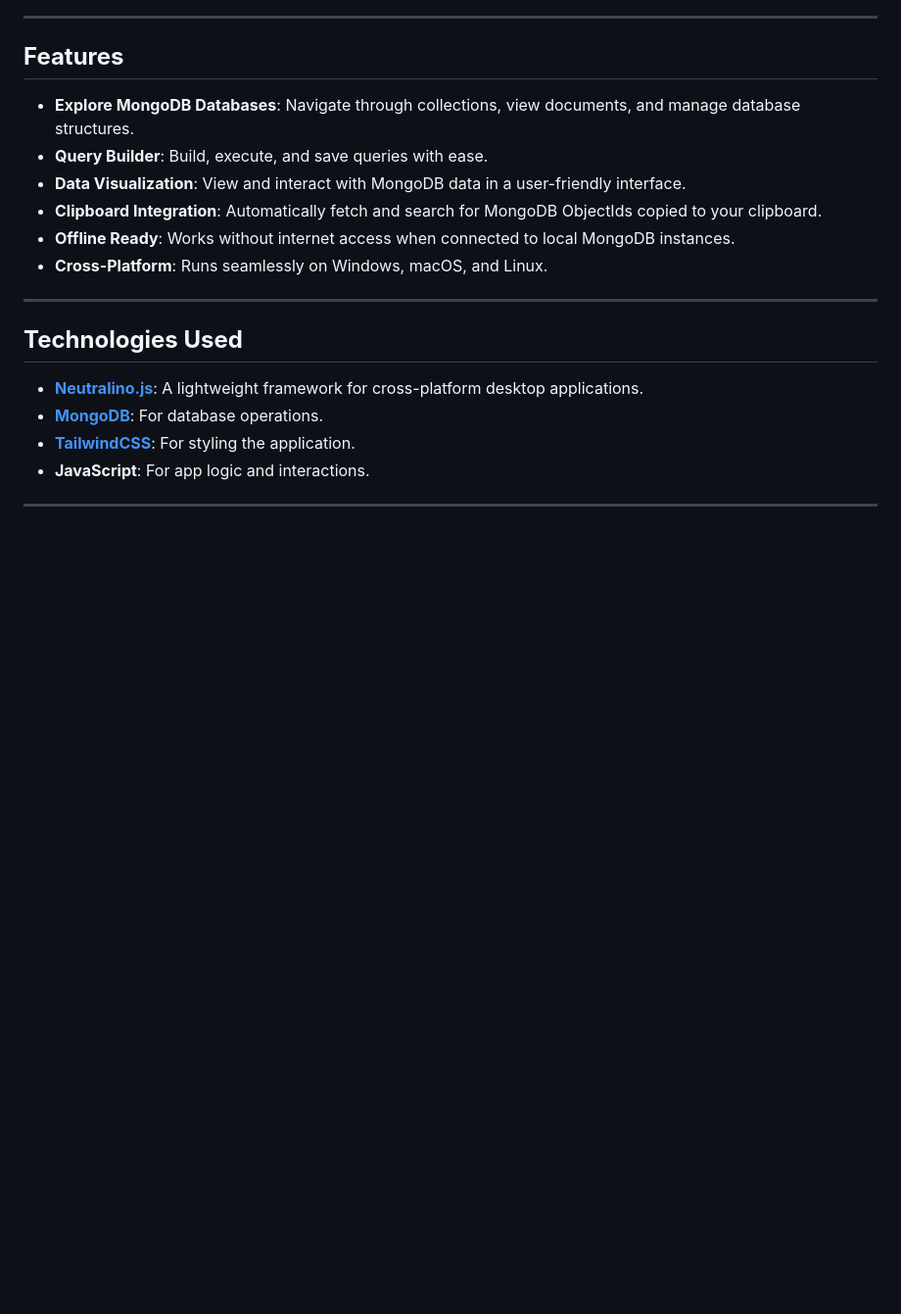
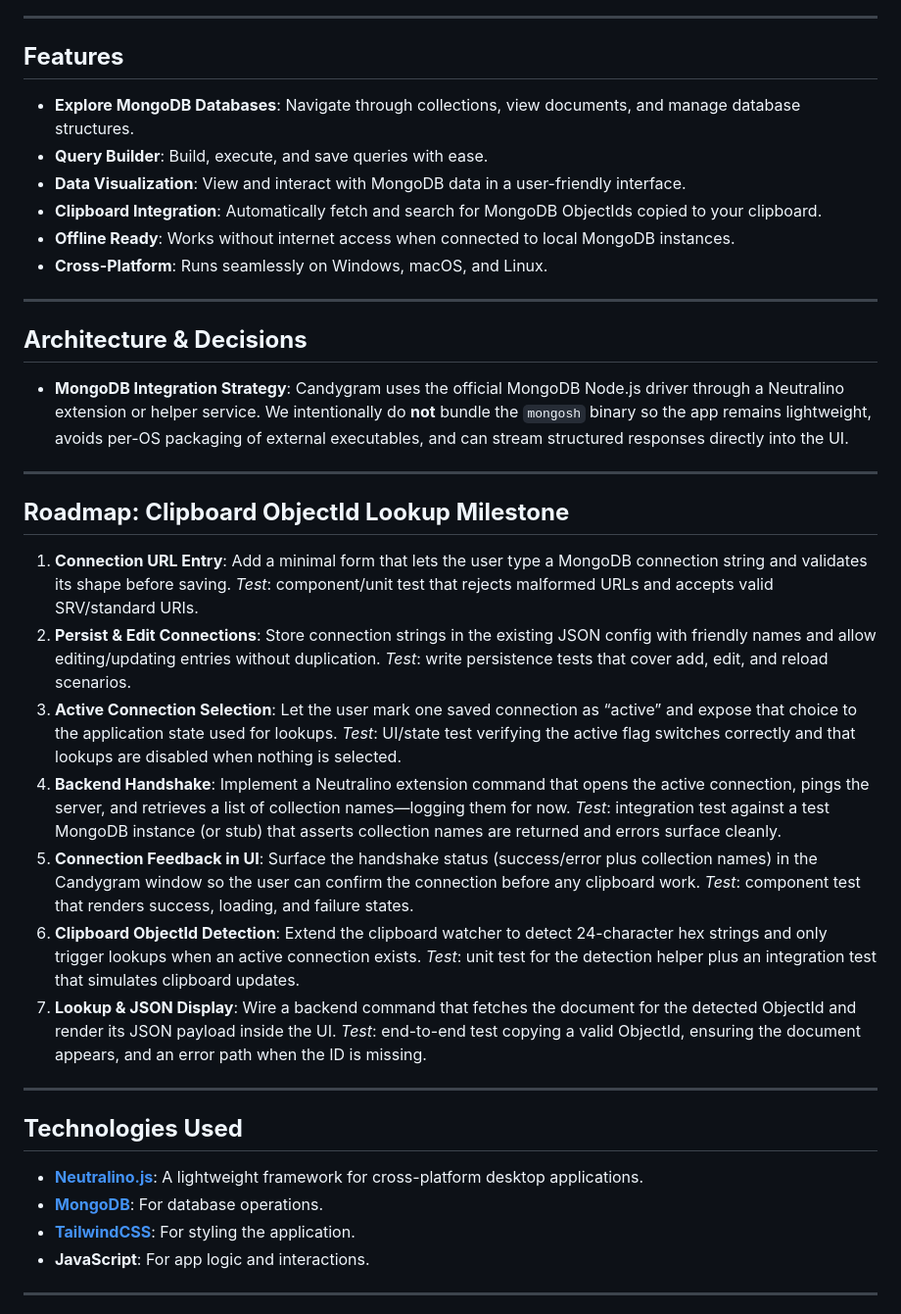
Before and after one commit to offe/candygram, a Markdown page: README.md, the part around the change. Shown at 98% size. GitHub-like rendering; blank space fills up the shorter version.

Commit message:
Refine clipboard lookup roadmap

```diff
--- a/README.md
+++ b/README.md
@@ -16,6 +16,24 @@
 - **Clipboard Integration**: Automatically fetch and search for MongoDB ObjectIds copied to your clipboard.
 - **Offline Ready**: Works without internet access when connected to local MongoDB instances.
 - **Cross-Platform**: Runs seamlessly on Windows, macOS, and Linux.
+
+---
+
+## **Architecture & Decisions**
+
+- **MongoDB Integration Strategy**: Candygram uses the official MongoDB Node.js driver through a Neutralino extension or helper service. We intentionally do **not** bundle the `mongosh` binary so the app remains lightweight, avoids per-OS packaging of external executables, and can stream structured responses directly into the UI.
+
+---
+
+## **Roadmap: Clipboard ObjectId Lookup Milestone**
+
+1. **Connection URL Entry**: Add a minimal form that lets the user type a MongoDB connection string and validates its shape before saving. _Test_: component/unit test that rejects malformed URLs and accepts valid SRV/standard URIs.
+2. **Persist & Edit Connections**: Store connection strings in the existing JSON config with friendly names and allow editing/updating entries without duplication. _Test_: write persistence tests that cover add, edit, and reload scenarios.
+3. **Active Connection Selection**: Let the user mark one saved connection as “active” and expose that choice to the application state used for lookups. _Test_: UI/state test verifying the active flag switches correctly and that lookups are disabled when nothing is selected.
+4. **Backend Handshake**: Implement a Neutralino extension command that opens the active connection, pings the server, and retrieves a list of collection names—logging them for now. _Test_: integration test against a test MongoDB instance (or stub) that asserts collection names are returned and errors surface cleanly.
+5. **Connection Feedback in UI**: Surface the handshake status (success/error plus collection names) in the Candygram window so the user can confirm the connection before any clipboard work. _Test_: component test that renders success, loading, and failure states.
+6. **Clipboard ObjectId Detection**: Extend the clipboard watcher to detect 24-character hex strings and only trigger lookups when an active connection exists. _Test_: unit test for the detection helper plus an integration test that simulates clipboard updates.
+7. **Lookup & JSON Display**: Wire a backend command that fetches the document for the detected ObjectId and render its JSON payload inside the UI. _Test_: end-to-end test copying a valid ObjectId, ensuring the document appears, and an error path when the ID is missing.
 
 ---
 
```
